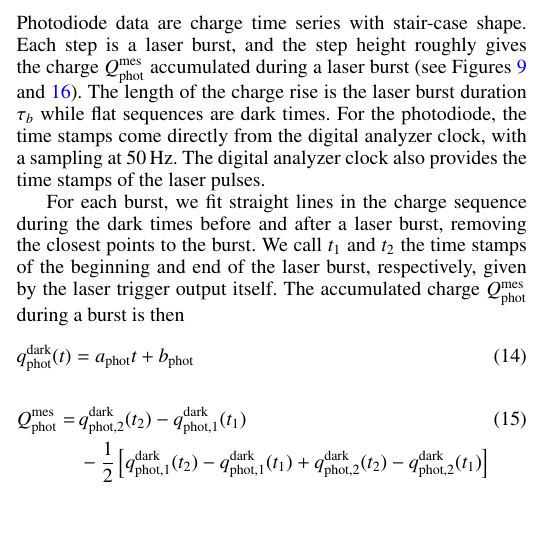
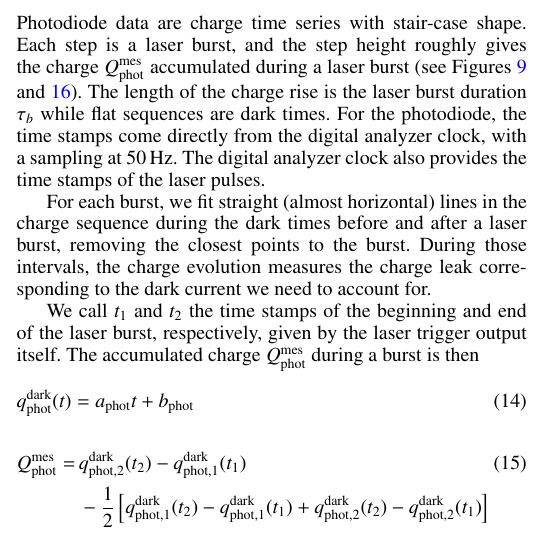
Before and after one commit to tsouverin/cbp_paper, a LaTeX paper (cbp_paper_project/main.tex, which reads cbp_paper_project/sections/3_cbp_response.tex): part of one column of page 11 of 29, cut so that both start at the same text. Compiled offline with pdfLaTeX; a LaTeX package or settings file that is missing is left out.

Commit message:
Pour les commentaires de Parker

```diff
--- a/cbp_paper_project/sections/3_cbp_response.tex
+++ b/cbp_paper_project/sections/3_cbp_response.tex
@@ -240,7 +240,9 @@ In one data set, we accumulated several laser bursts, and a per-burst analysis w
 
 Photodiode data are charge time series with stair-case shape. Each step is a laser burst, and the step height roughly gives the charge $\Qphotmes$ accumulated during a laser burst (see Figures~\ref{fig:sc_dataset_examples} and~\ref{fig:pd_reduc}). The length of the charge rise is the laser burst duration $\tau_b$ while flat sequences are dark times. For the photodiode, the time stamps come directly from the digital analyzer clock, with a sampling at \SI{50}{\hertz}. The digital analyzer clock also provides the time stamps of the laser pulses.
 
-For each burst, we fit straight lines in the charge sequence during the dark times before and after a laser burst, removing the closest points to the burst. We call $t_1$ and $t_2$ the time stamps of the beginning and end of the laser burst, respectively, given by the laser trigger output itself.
+For each burst, we fit straight (almost horizontal) lines in the charge sequence during the dark times before and after a laser burst, removing the closest points to the burst. During those intervals, the charge evolution measures the charge leak corresponding to the dark current we need to account for.
+
+We call $t_1$ and $t_2$ the time stamps of the beginning and end of the laser burst, respectively, given by the laser trigger output itself.
 %\footnote{Technically, the laser time stamps provide the beginning of the pulse, so we add \SI{1}{\ms} to the last trigger time stamps from the laser to account for the pulse duration.}.
 The accumulated charge $\Qphotmes$ during a burst is then
 \begin{equation}
```
Also changed, not shown: cbp_paper_project/sections/3_cbp_response.tex (2 more changed lines).
